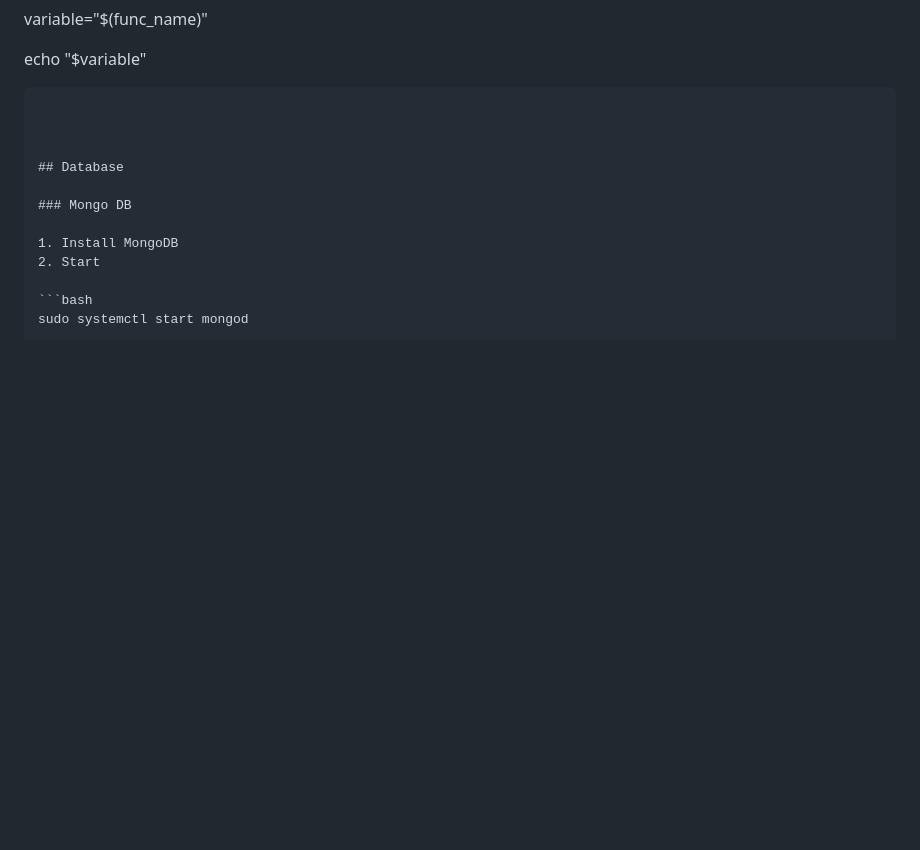
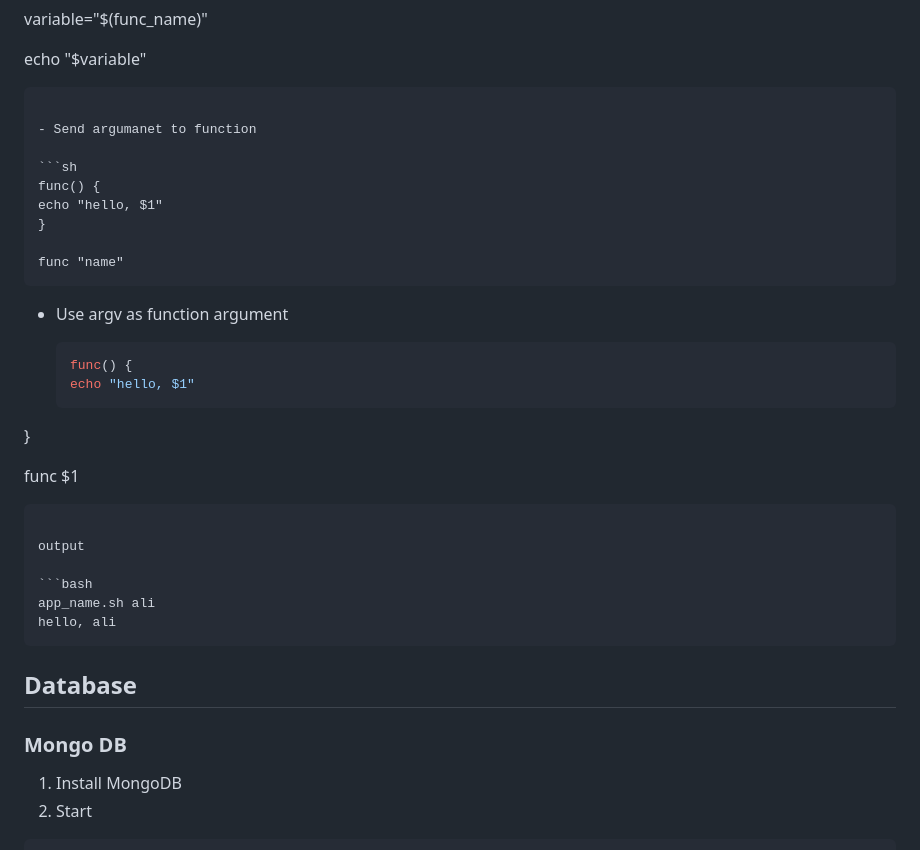
Before and after one commit to alie8096/my-command, a Markdown page: README.md, the part around the change. Drawn GitHub-style; blank space fills up the shorter version.

Commit message:
Add Bash Scripting Command - send argoument to function

````diff
--- a/README.md
+++ b/README.md
@@ -1318,6 +1318,32 @@ variable="$(func_name)"
 echo "$variable"
   ```
 
+- Send argumanet to function
+
+  ```sh
+  func() {
+  echo "hello, $1"
+}
+
+func "name"
+  ```
+
+- Use argv as function argument
+
+  ```sh
+  func() {
+  echo "hello, $1"
+}
+
+func $1
+  ```
+
+  output
+
+  ```bash
+  app_name.sh ali
+hello, ali
+  ```
 
 
 ## Database
````
